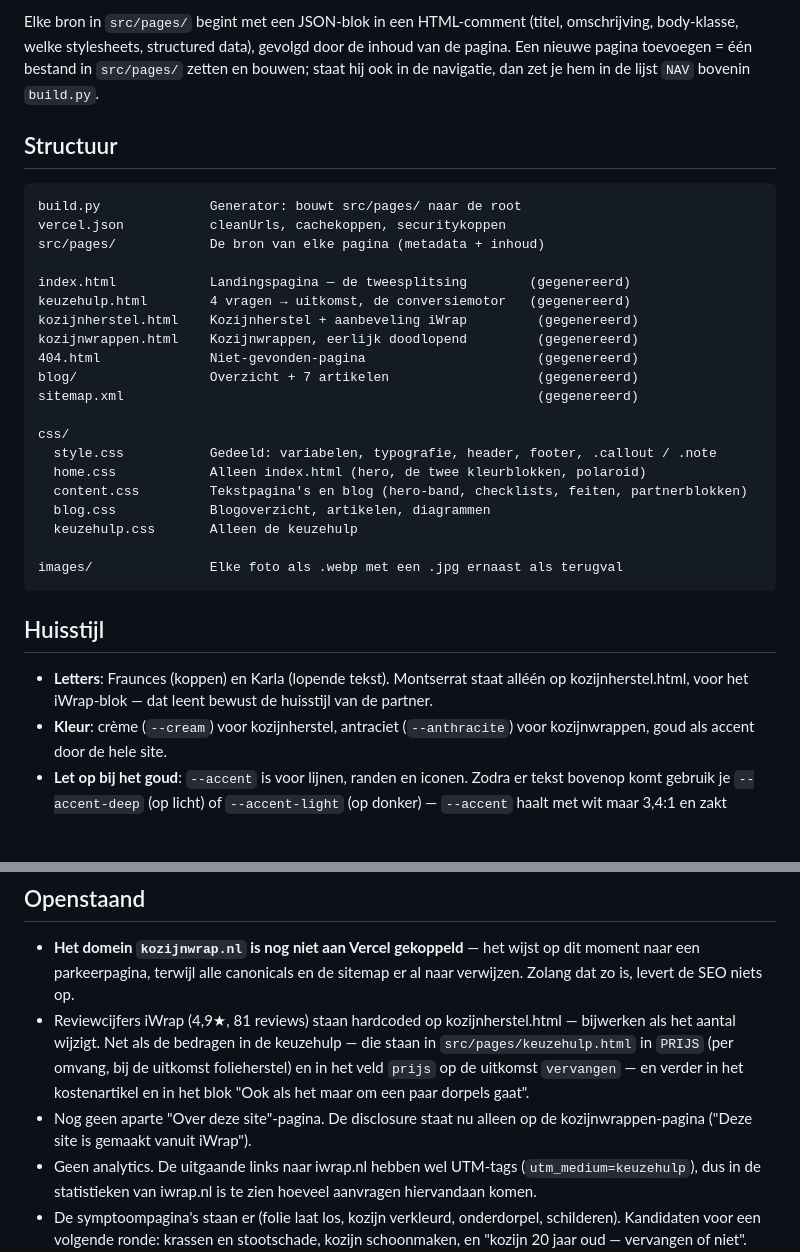
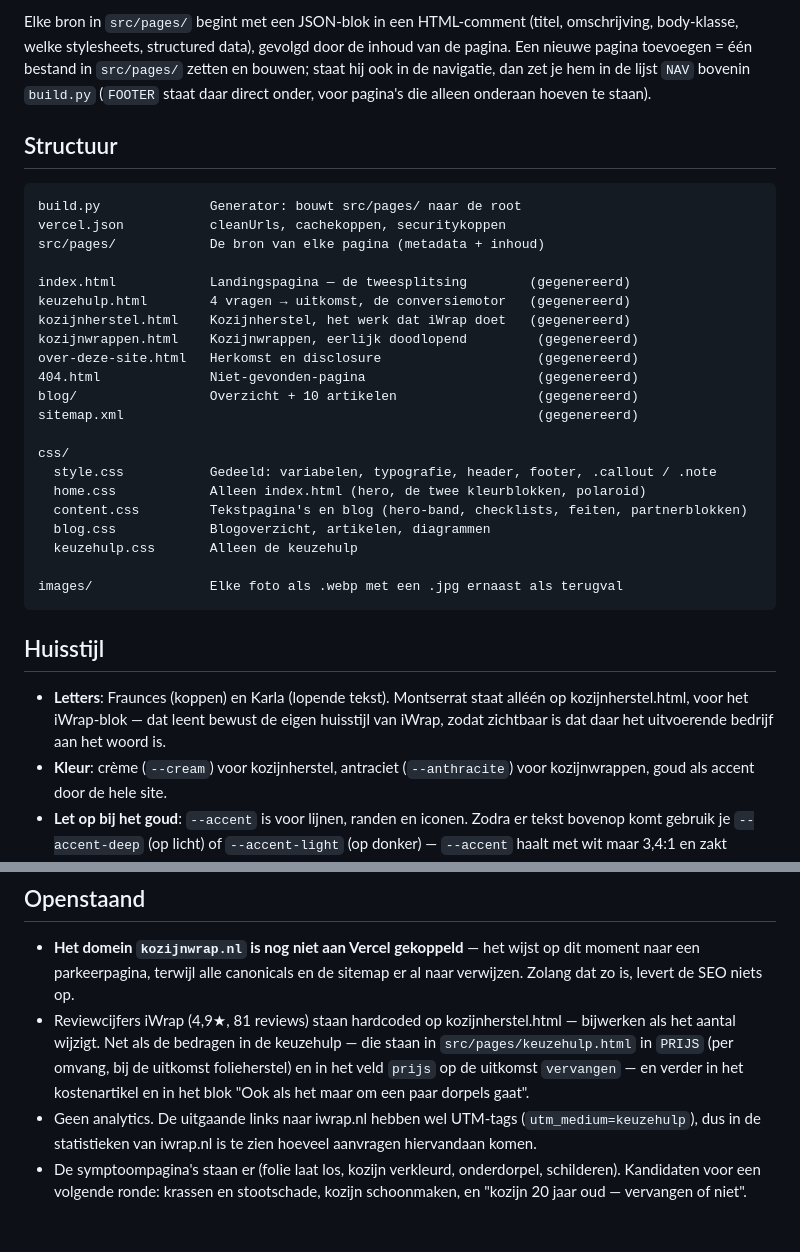
Before and after one commit to maxdehaan1/kozijnwrap-website, a Markdown page: README.md, 2 parts joined by grey strips. Drawn GitHub-style; blank space fills up the shorter version.

Commit message:
README bijwerken: verouderde regels over de blogomvang, de Over-deze-site-pagina en de oude partnerformulering
Co-Authored-By: Claude Opus 5 <noreply@anthropic.com>

```diff
--- a/README.md
+++ b/README.md
@@ -37,7 +37,8 @@ de URL, en die wordt bij het bouwen bepaald.
 Elke bron in `src/pages/` begint met een JSON-blok in een HTML-comment (titel, omschrijving,
 body-klasse, welke stylesheets, structured data), gevolgd door de inhoud van de pagina.
 Een nieuwe pagina toevoegen = één bestand in `src/pages/` zetten en bouwen; staat hij ook in
-de navigatie, dan zet je hem in de lijst `NAV` bovenin `build.py`.
+de navigatie, dan zet je hem in de lijst `NAV` bovenin `build.py` (`FOOTER` staat daar
+direct onder, voor pagina's die alleen onderaan hoeven te staan).
 
 ## Structuur
 
@@ -48,10 +49,11 @@ src/pages/            De bron van elke pagina (metadata + inhoud)
 
 index.html            Landingspagina — de tweesplitsing        (gegenereerd)
 keuzehulp.html        4 vragen → uitkomst, de conversiemotor   (gegenereerd)
-kozijnherstel.html    Kozijnherstel + aanbeveling iWrap         (gegenereerd)
+kozijnherstel.html    Kozijnherstel, het werk dat iWrap doet   (gegenereerd)
 kozijnwrappen.html    Kozijnwrappen, eerlijk doodlopend         (gegenereerd)
+over-deze-site.html   Herkomst en disclosure                    (gegenereerd)
 404.html              Niet-gevonden-pagina                      (gegenereerd)
-blog/                 Overzicht + 7 artikelen                   (gegenereerd)
+blog/                 Overzicht + 10 artikelen                  (gegenereerd)
 sitemap.xml                                                     (gegenereerd)
 
 css/
@@ -67,7 +69,8 @@ images/               Elke foto als .webp met een .jpg ernaast als terugval
 ## Huisstijl
 
 - **Letters**: Fraunces (koppen) en Karla (lopende tekst). Montserrat staat alléén op
-  kozijnherstel.html, voor het iWrap-blok — dat leent bewust de huisstijl van de partner.
+  kozijnherstel.html, voor het iWrap-blok — dat leent bewust de eigen huisstijl van iWrap,
+  zodat zichtbaar is dat daar het uitvoerende bedrijf aan het woord is.
 - **Kleur**: crème (`--cream`) voor kozijnherstel, antraciet (`--anthracite`) voor
   kozijnwrappen, goud als accent door de hele site.
 - **Let op bij het goud**: `--accent` is voor lijnen, randen en iconen. Zodra er tekst
@@ -90,8 +93,6 @@ Gebruik in de bronbestanden root-relatieve links (`/blog/renolit-folie-uitgelegd
   `src/pages/keuzehulp.html` in `PRIJS` (per omvang, bij de uitkomst folieherstel) en in het
   veld `prijs` op de uitkomst `vervangen` — en verder in het kostenartikel en in het blok
   "Ook als het maar om een paar dorpels gaat".
-- Nog geen aparte "Over deze site"-pagina. De disclosure staat nu alleen op de
-  kozijnwrappen-pagina ("Deze site is gemaakt vanuit iWrap").
 - Geen analytics. De uitgaande links naar iwrap.nl hebben wel UTM-tags
   (`utm_medium=keuzehulp`), dus in de statistieken van iwrap.nl is te zien hoeveel
   aanvragen hiervandaan komen.
```
